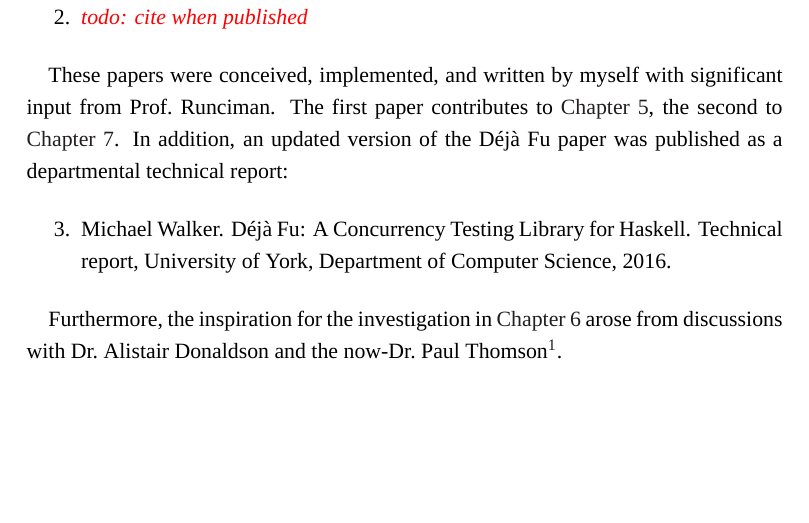
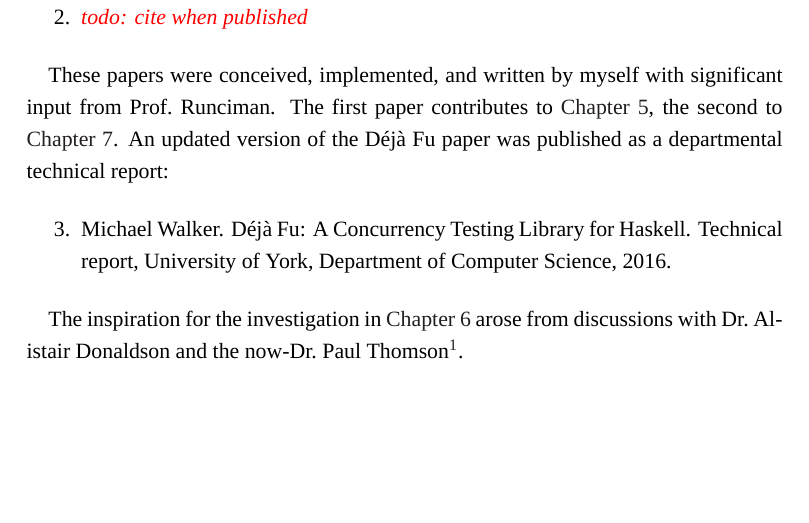
Before and after one commit to barrucadu/phd, a LaTeX thesis (thesis/main.tex, which reads thesis/frontmatter.tex): part of page 13 of 142, cut so that both start at the same text. Compiled offline with XeLaTeX; a missing font is replaced by an installed copy or a similar font.

Commit message:
Drop sentence prefixes

```diff
--- a/thesis/frontmatter.tex
+++ b/thesis/frontmatter.tex
@@ -121,9 +121,9 @@ were published in the following papers:
 
 These papers were conceived, implemented, and written by myself with
 significant input from Prof.~Runciman.  The first paper contributes to
-\Cref{chp:dejafu}, the second to \Cref{chp:coco}.  In addition, an
-updated version of the \dejafu{} paper was published as a departmental
-technical report:
+\Cref{chp:dejafu}, the second to \Cref{chp:coco}.  An updated version
+of the \dejafu{} paper was published as a departmental technical
+report:
 
 \begin{enumerate}
 \setcounter{enumi}{2}
@@ -132,7 +132,6 @@ technical report:
   Computer Science, 2016.\nocite{YCS-2016-503}
 \end{enumerate}
 
-Furthermore, the inspiration for the investigation in
-\Cref{chp:algorithms} arose from discussions with Dr.~Alistair
-Donaldson and the now-Dr.~Paul Thomson\footnote{Both at Imperial
-  College London}.
+The inspiration for the investigation in \Cref{chp:algorithms} arose
+from discussions with Dr.~Alistair Donaldson and the now-Dr.~Paul
+Thomson\footnote{Both at Imperial College London}.
```
